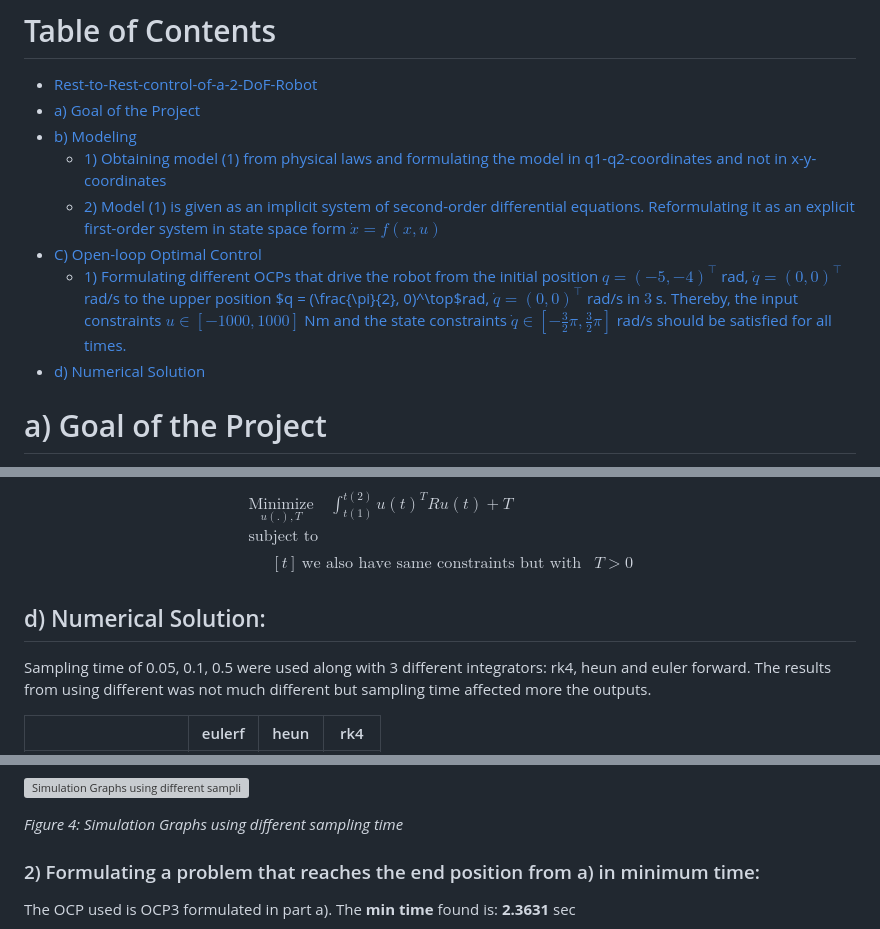
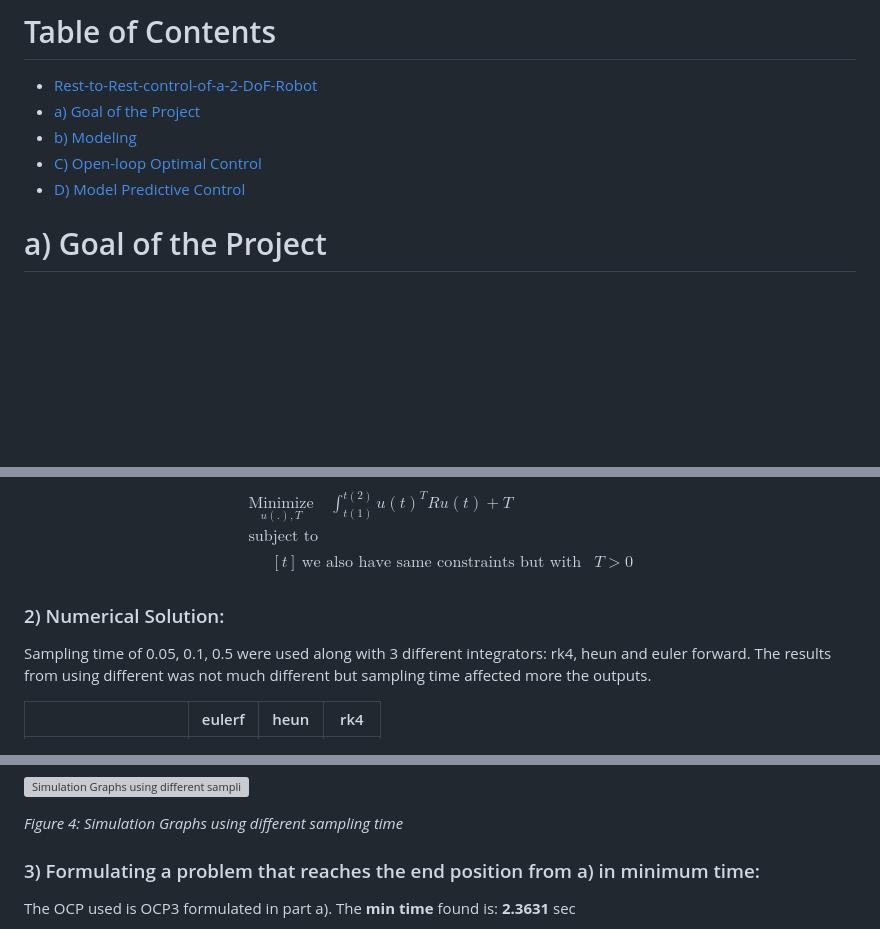
Before and after one commit to Nabil-Miri/Rest-to-Rest-control-of-a-2-DoF-Robot, a Markdown page: README.md, 3 parts joined by grey strips. Drawn GitHub-style; blank space fills up the shorter version; grey boxes are pictures that could not be loaded.

```diff
--- a/README.md
+++ b/README.md
@@ -9,11 +9,8 @@ Sample Video of the motion generated by the controller (angles visulization):
 - [Rest-to-Rest-control-of-a-2-DoF-Robot](#rest-to-rest-control-of-a-2-dof-robot)
 - [a) Goal of the Project](#a-goal-of-the-project)
 - [b) Modeling](#b-modeling)
-    - [1) Obtaining model (1) from physical laws and formulating the model in q1-q2-coordinates and not in x-y-coordinates](#1-obtaining-model-1-from-physical-laws-and-formulating-the-model-in-q1-q2-coordinates-and-not-in-x-y-coordinates)
-    - [2) Model (1) is given as an implicit system of second-order differential equations. Reformulating it as an explicit first-order system in state space form $\dot{x} = f(x,u)$](#2-model-1-is-given-as-an-implicit-system-of-second-order-differential-equations-reformulating-it-as-an-explicit-first-order-system-in-state-space-form-dotx--fxu)
 - [C) Open-loop Optimal Control](#c-open-loop-optimal-control)
-    - [1) Formulating different OCPs that drive the robot from the initial position $q = ({-5}, {-4})^\top$ rad, $\dot{q} = (0, 0)^\top$ rad/s to the upper position $q = (\frac{\pi}{2}, 0)^\top$rad, $\dot{q} = (0, 0)^\top$ rad/s in $3$ s. Thereby, the input constraints $u \in [{-1000}, {1000}]$ Nm and the state constraints $\dot{q} \in [-\frac{3}{2}\pi, \frac{3}{2}\pi]$ rad/s should be satisfied for all times.](#1-formulating-different-ocps-that-drive-the-robot-from-the-initial-position-q--5--4-top-rad-dotq--0-0-top-rads-to-the-upper-position-q--fracpi2-0-toprad-dotq--0-0-top-rads-in-3-s-thereby-the-input-constraints-u--1000-1000-nm-and-the-state-constraints-dotq--frac32pi-frac32pi-rad-s-should-be-satisfied-for-all-times)
-- [d) Numerical Solution](#d-numerical-solution)
+- [D) Model Predictive Control](#d-Model-Predictive-Control)
 
 # a) Goal of the Project
 
@@ -211,7 +208,7 @@ $$
 \end{aligned}
 $$
 
-## d) Numerical Solution:
+### 2) Numerical Solution:
 
 Sampling time of 0.05, 0.1, 0.5 were used along with 3 different integrators: rk4, heun and euler forward. The results from using different was not much different but sampling time affected more the outputs.
 
@@ -245,7 +242,7 @@ We can notice that the graphs for sampling times of 0.05 and 0.1 are very simila
 *Figure 4: Simulation Graphs using different sampling time*
 
 
-### 2) Formulating a problem that reaches the end position from a) in minimum time:
+### 3) Formulating a problem that reaches the end position from a) in minimum time:
 
 The OCP used is OCP3 formulated in part a). The **min time** found is: **2.3631** sec
 
```
Also changed, not shown: other parts of README.md (+1 -1 lines).
